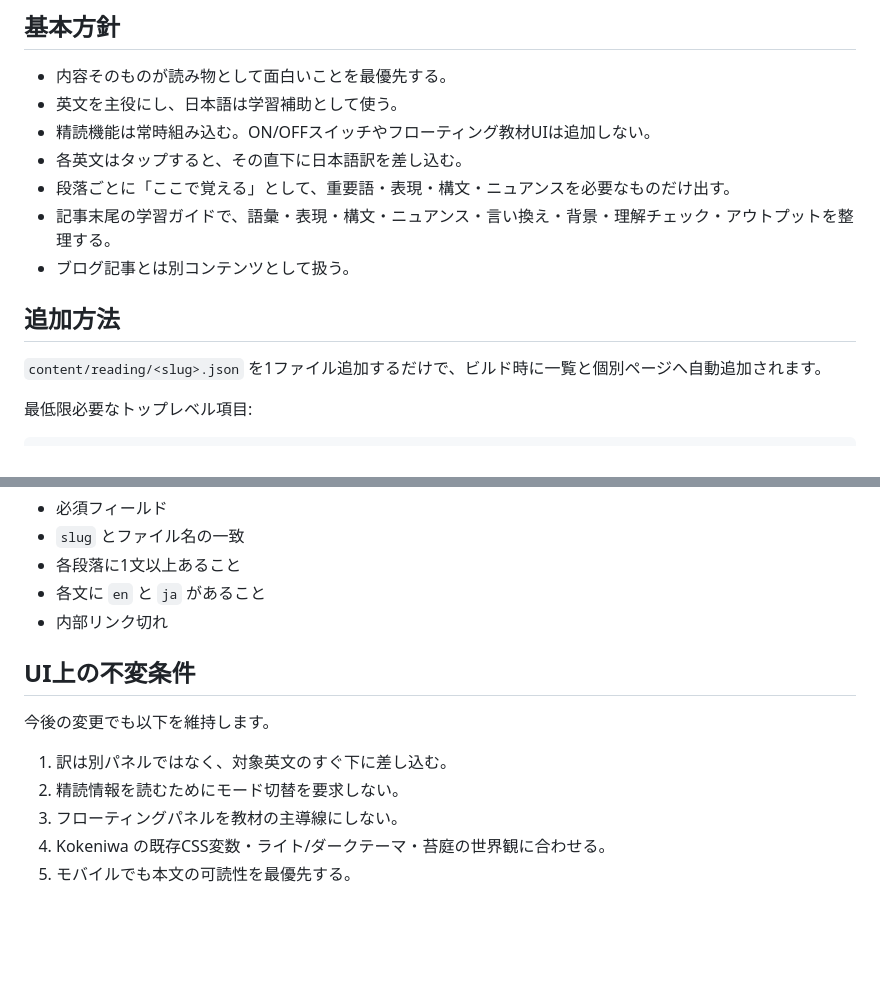
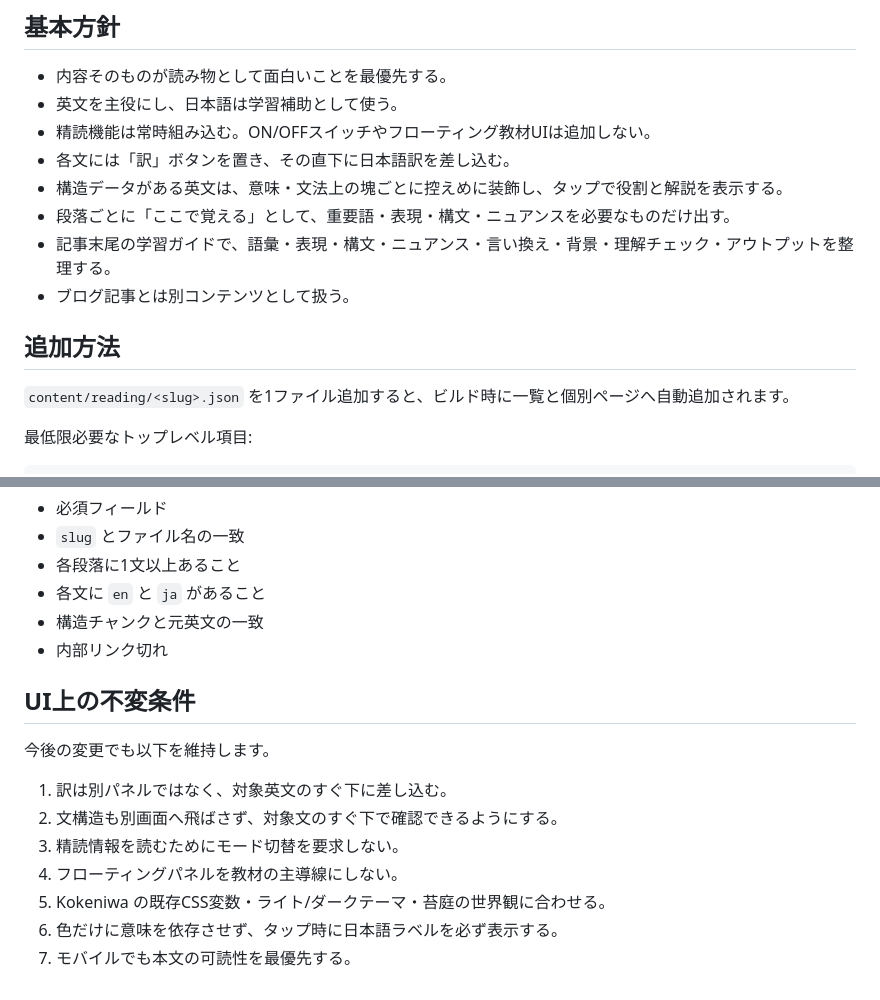
Before and after one commit to nomuonji/kokeniwa-english, a Markdown page: docs/READING-ARTICLES.md, 2 parts joined by grey strips. Drawn GitHub-style; blank space fills up the shorter version.

```diff
--- a/docs/READING-ARTICLES.md
+++ b/docs/READING-ARTICLES.md
@@ -7,14 +7,15 @@
 - 内容そのものが読み物として面白いことを最優先する。
 - 英文を主役にし、日本語は学習補助として使う。
 - 精読機能は常時組み込む。ON/OFFスイッチやフローティング教材UIは追加しない。
-- 各英文はタップすると、その直下に日本語訳を差し込む。
+- 各文には「訳」ボタンを置き、その直下に日本語訳を差し込む。
+- 構造データがある英文は、意味・文法上の塊ごとに控えめに装飾し、タップで役割と解説を表示する。
 - 段落ごとに「ここで覚える」として、重要語・表現・構文・ニュアンスを必要なものだけ出す。
 - 記事末尾の学習ガイドで、語彙・表現・構文・ニュアンス・言い換え・背景・理解チェック・アウトプットを整理する。
 - ブログ記事とは別コンテンツとして扱う。
 
 ## 追加方法
 
-`content/reading/<slug>.json` を1ファイル追加するだけで、ビルド時に一覧と個別ページへ自動追加されます。
+`content/reading/<slug>.json` を1ファイル追加すると、ビルド時に一覧と個別ページへ自動追加されます。
 
 最低限必要なトップレベル項目:
 
@@ -132,6 +201,7 @@ python site/build_site.py
 - `slug` とファイル名の一致
 - 各段落に1文以上あること
 - 各文に `en` と `ja` があること
+- 構造チャンクと元英文の一致
 - 内部リンク切れ
 
 ## UI上の不変条件
@@ -139,7 +209,9 @@ python site/build_site.py
 今後の変更でも以下を維持します。
 
 1. 訳は別パネルではなく、対象英文のすぐ下に差し込む。
-2. 精読情報を読むためにモード切替を要求しない。
-3. フローティングパネルを教材の主導線にしない。
-4. Kokeniwa の既存CSS変数・ライト/ダークテーマ・苔庭の世界観に合わせる。
-5. モバイルでも本文の可読性を最優先する。
+2. 文構造も別画面へ飛ばさず、対象文のすぐ下で確認できるようにする。
+3. 精読情報を読むためにモード切替を要求しない。
+4. フローティングパネルを教材の主導線にしない。
+5. Kokeniwa の既存CSS変数・ライト/ダークテーマ・苔庭の世界観に合わせる。
+6. 色だけに意味を依存させず、タップ時に日本語ラベルを必ず表示する。
+7. モバイルでも本文の可読性を最優先する。
```
Also changed, not shown: other parts of docs/READING-ARTICLES.md (+68 -0 lines).
